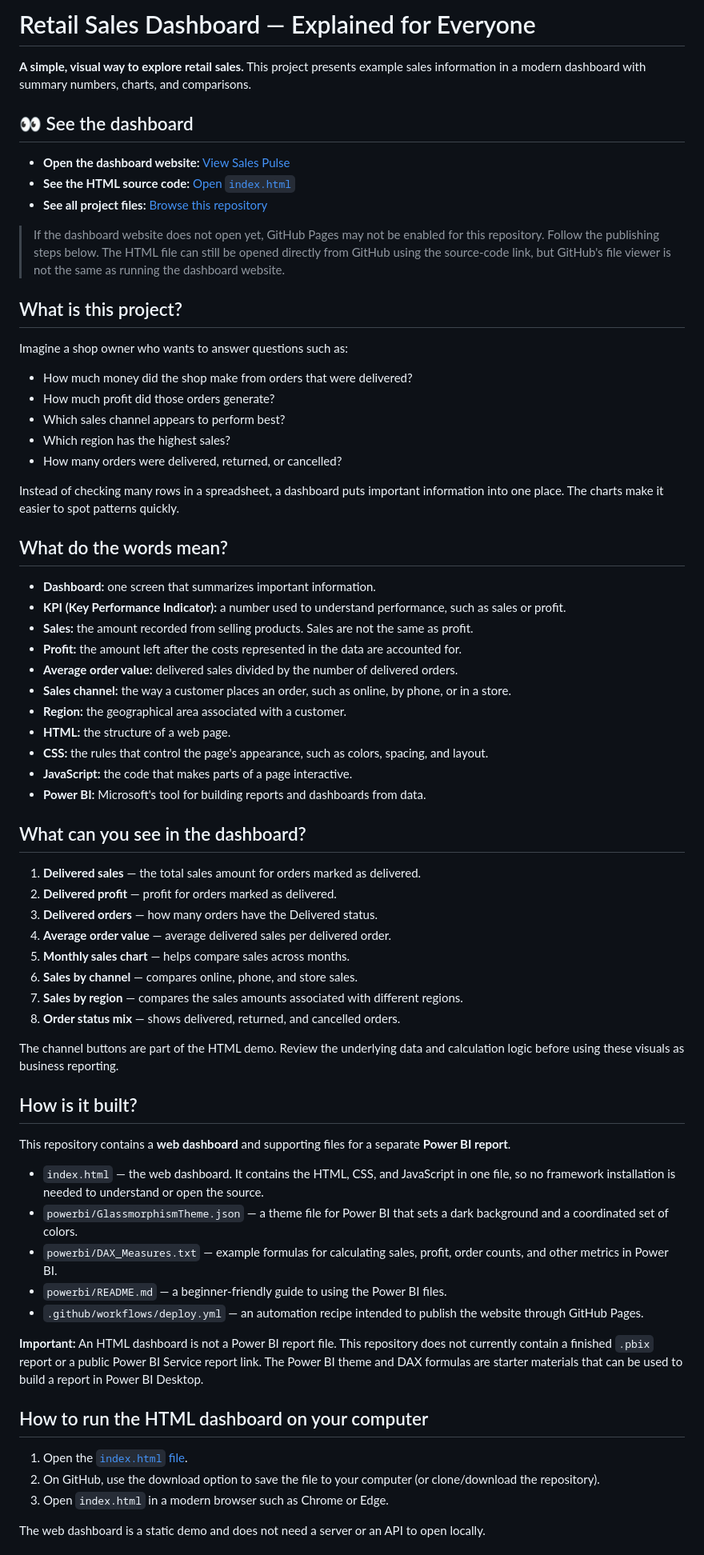
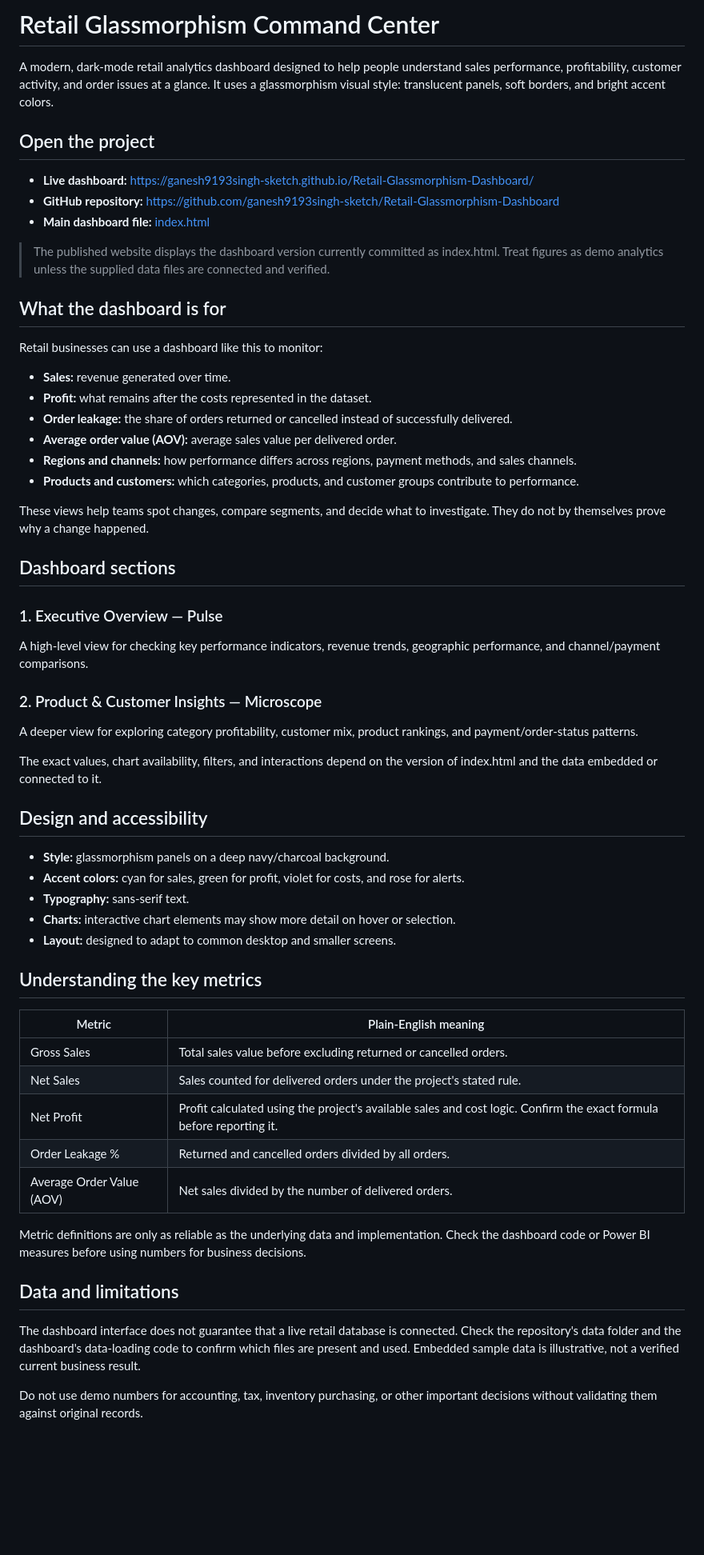
Before and after one commit to ganesh9193singh-sketch/Retail-Glassmorphism-Dashboard, a Markdown page: README.md, the part around one of its changes. Shown at 80% size. Drawn GitHub-style; blank space fills up the shorter version.

Commit message:
Rewrite README for Retail Glassmorphism Command Center

```diff
--- a/README.md
+++ b/README.md
@@ -1,70 +1,60 @@
-# Retail Sales Dashboard — Explained for Everyone
+# Retail Glassmorphism Command Center
 
-**A simple, visual way to explore retail sales.** This project presents example sales information in a modern dashboard with summary numbers, charts, and comparisons.
+A modern, dark-mode retail analytics dashboard designed to help people understand sales performance, profitability, customer activity, and order issues at a glance. It uses a glassmorphism visual style: translucent panels, soft borders, and bright accent colors.
 
-## 👀 See the dashboard
+## Open the project
 
-- **Open the dashboard website:** [View Sales Pulse](https://ganesh9193singh-sketch.github.io/Retail-Glassmorphism-Dashboard/)
-- **See the HTML source code:** [Open `index.html`](./index.html)
-- **See all project files:** [Browse this repository](https://github.com/ganesh9193singh-sketch/Retail-Glassmorphism-Dashboard)
+- **Live dashboard:** https://ganesh9193singh-sketch.github.io/Retail-Glassmorphism-Dashboard/
+- **GitHub repository:** https://github.com/ganesh9193singh-sketch/Retail-Glassmorphism-Dashboard
+- **Main dashboard file:** [index.html](./index.html)
 
-> If the dashboard website does not open yet, GitHub Pages may not be enabled for this repository. Follow the publishing steps below. The HTML file can still be opened directly from GitHub using the source-code link, but GitHub's file viewer is not the same as running the dashboard website.
+> The published website displays the dashboard version currently committed as index.html. Treat figures as demo analytics unless the supplied data files are connected and verified.
 
-## What is this project?
+## What the dashboard is for
 
-Imagine a shop owner who wants to answer questions such as:
-- How much money did the shop make from orders that were delivered?
-- How much profit did those orders generate?
-- Which sales channel appears to perform best?
-- Which region has the highest sales?
-- How many orders were delivered, returned, or cancelled?
+Retail businesses can use a dashboard like this to monitor:
+- **Sales:** revenue generated over time.
+- **Profit:** what remains after the costs represented in the dataset.
+- **Order leakage:** the share of orders returned or cancelled instead of successfully delivered.
+- **Average order value (AOV):** average sales value per delivered order.
+- **Regions and channels:** how performance differs across regions, payment methods, and sales channels.
+- **Products and customers:** which categories, products, and customer groups contribute to performance.
 
-Instead of checking many rows in a spreadsheet, a dashboard puts important information into one place. The charts make it easier to spot patterns quickly.
+These views help teams spot changes, compare segments, and decide what to investigate. They do not by themselves prove why a change happened.
 
-## What do the words mean?
+## Dashboard sections
 
-- **Dashboard:** one screen that summarizes important information.
-- **KPI (Key Performance Indicator):** a number used to understand performance, such as sales or profit.
-- **Sales:** the amount recorded from selling products. Sales are not the same as profit.
-- **Profit:** the amount left after the costs represented in the data are accounted for.
-- **Average order value:** delivered sales divided by the number of delivered orders.
-- **Sales channel:** the way a customer places an order, such as online, by phone, or in a store.
-- **Region:** the geographical area associated with a customer.
-- **HTML:** the structure of a web page.
-- **CSS:** the rules that control the page's appearance, such as colors, spacing, and layout.
-- **JavaScript:** the code that makes parts of a page interactive.
-- **Power BI:** Microsoft's tool for building reports and dashboards from data.
+### 1. Executive Overview — Pulse
+A high-level view for checking key performance indicators, revenue trends, geographic performance, and channel/payment comparisons.
 
-## What can you see in the dashboard?
+### 2. Product & Customer Insights — Microscope
+A deeper view for exploring category profitability, customer mix, product rankings, and payment/order-status patterns.
 
-1. **Delivered sales** — the total sales amount for orders marked as delivered.
-2. **Delivered profit** — profit for orders marked as delivered.
-3. **Delivered orders** — how many orders have the Delivered status.
-4. **Average order value** — average delivered sales per delivered order.
-5. **Monthly sales chart** — helps compare sales across months.
-6. **Sales by channel** — compares online, phone, and store sales.
-7. **Sales by region** — compares the sales amounts associated with different regions.
-8. **Order status mix** — shows delivered, returned, and cancelled orders.
+The exact values, chart availability, filters, and interactions depend on the version of index.html and the data embedded or connected to it.
 
-The channel buttons are part of the HTML demo. Review the underlying data and calculation logic before using these visuals as business reporting.
+## Design and accessibility
 
-## How is it built?
+- **Style:** glassmorphism panels on a deep navy/charcoal background.
+- **Accent colors:** cyan for sales, green for profit, violet for costs, and rose for alerts.
+- **Typography:** sans-serif text.
+- **Charts:** interactive chart elements may show more detail on hover or selection.
+- **Layout:** designed to adapt to common desktop and smaller screens.
 
-This repository contains a **web dashboard** and supporting files for a separate **Power BI report**.
+## Understanding the key metrics
 
-- `index.html` — the web dashboard. It contains the HTML, CSS, and JavaScript in one file, so no framework installation is needed to understand or open the source.
-- `powerbi/GlassmorphismTheme.json` — a theme file for Power BI that sets a dark background and a coordinated set of colors.
-- `powerbi/DAX_Measures.txt` — example formulas for calculating sales, profit, order counts, and other metrics in Power BI.
-- `powerbi/README.md` — a beginner-friendly guide to using the Power BI files.
-- `.github/workflows/deploy.yml` — an automation recipe intended to publish the website through GitHub Pages.
+| Metric | Plain-English meaning |
+|---|---|
+| Gross Sales | Total sales value before excluding returned or cancelled orders. |
+| Net Sales | Sales counted for delivered orders under the project's stated rule. |
+| Net Profit | Profit calculated using the project's available sales and cost logic. Confirm the exact formula before reporting it. |
+| Order Leakage % | Returned and cancelled orders divided by all orders. |
+| Average Order Value (AOV) | Net sales divided by the number of delivered orders. |
 
-**Important:** An HTML dashboard is not a Power BI report file. This repository does not currently contain a finished `.pbix` report or a public Power BI Service report link. The Power BI theme and DAX formulas are starter materials that can be used to build a report in Power BI Desktop.
+Metric definitions are only as reliable as the underlying data and implementation. Check the dashboard code or Power BI measures before using numbers for business decisions.
 
-## How to run the HTML dashboard on your computer
+## Data and limitations
 
-1. Open the [`index.html` file](./index.html).
-2. On GitHub, use the download option to save the file to your computer (or clone/download the repository).
-3. Open `index.html` in a modern browser such as Chrome or Edge.
+The dashboard interface does not guarantee that a live retail database is connected. Check the repository's data folder and the dashboard's data-loading code to confirm which files are present and used. Embedded sample data is illustrative, not a verified current business result.
 
-The web dashboard is a static demo and does not need a server or an API to open locally.
+Do not use demo numbers for accounting, tax, inventory purchasing, or other important decisions without validating them against original records.
 
```
Also changed, not shown: other parts of README.md (+16 -42 lines).
